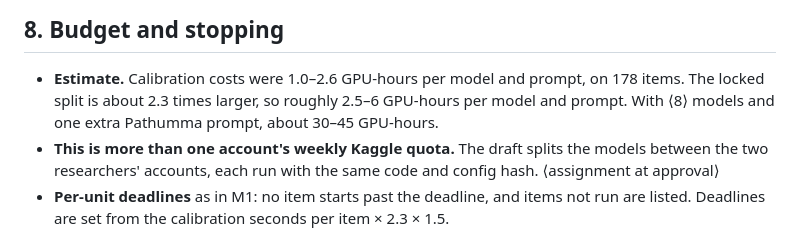
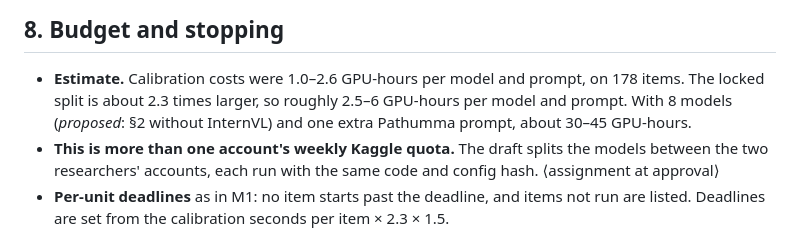
Before and after one commit to Up2mEz/thai-prune, a Markdown page: docs/stage0/MODEL_SURVEY_W4_LOCKED_REGISTRATION_DRAFT.md, the part around one of its changes. GitHub-like rendering.

```diff
--- a/docs/stage0/MODEL_SURVEY_W4_LOCKED_REGISTRATION_DRAFT.md
+++ b/docs/stage0/MODEL_SURVEY_W4_LOCKED_REGISTRATION_DRAFT.md
@@ -169,8 +189,8 @@ loop from failure to read (W1 §3). The paper says "not read", not "skipped".
 
 - **Estimate.** Calibration costs were 1.0–2.6 GPU-hours per model and
   prompt, on 178 items. The locked split is about 2.3 times larger, so
-  roughly 2.5–6 GPU-hours per model and prompt. With ⟨8⟩ models and one
-  extra Pathumma prompt, about 30–45 GPU-hours.
+  roughly 2.5–6 GPU-hours per model and prompt. With 8 models (*proposed*: §2
+  without InternVL) and one extra Pathumma prompt, about 30–45 GPU-hours.
 - **This is more than one account's weekly Kaggle quota.** The draft splits
   the models between the two researchers' accounts, each run with the same
   code and config hash. ⟨assignment at approval⟩
```
Also changed, not shown: other parts of docs/stage0/MODEL_SURVEY_W4_LOCKED_REGISTRATION_DRAFT.md (+29 -9 lines).
